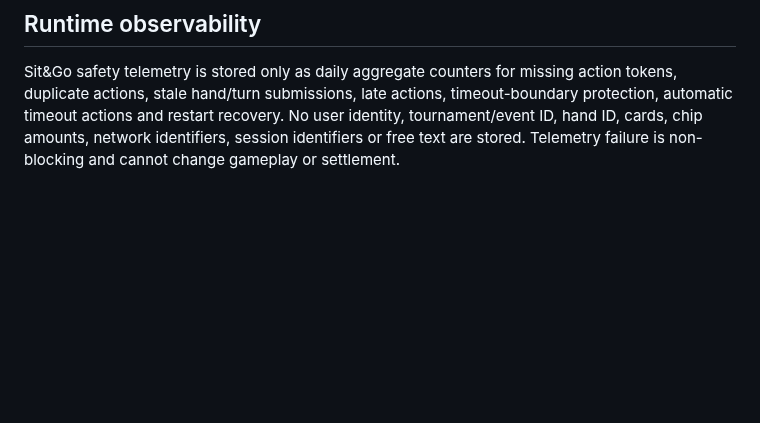
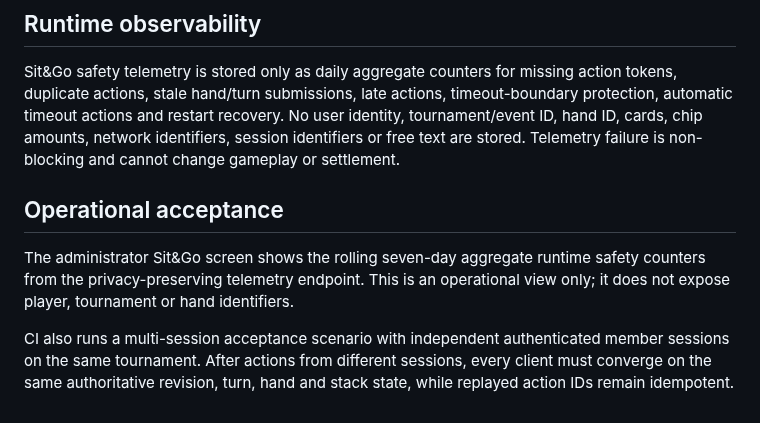
Before and after one commit to sanoken0201-beep/jj-arena-live, a Markdown page: docs/SITNGO_GAMEPLAY.md, the part around the change. Drawn GitHub-style; blank space fills up the shorter version.

Commit message:
Document Sit&Go operational readiness stage

```diff
--- a/docs/SITNGO_GAMEPLAY.md
+++ b/docs/SITNGO_GAMEPLAY.md
@@ -131,3 +131,15 @@ timeout-boundary protection, automatic timeout actions and restart recovery. No
 identity, tournament/event ID, hand ID, cards, chip amounts, network identifiers,
 session identifiers or free text are stored. Telemetry failure is non-blocking and
 cannot change gameplay or settlement.
+
+
+## Operational acceptance
+
+The administrator Sit&Go screen shows the rolling seven-day aggregate runtime safety
+counters from the privacy-preserving telemetry endpoint. This is an operational view
+only; it does not expose player, tournament or hand identifiers.
+
+CI also runs a multi-session acceptance scenario with independent authenticated member
+sessions on the same tournament. After actions from different sessions, every client
+must converge on the same authoritative revision, turn, hand and stack state, while
+replayed action IDs remain idempotent.
```
